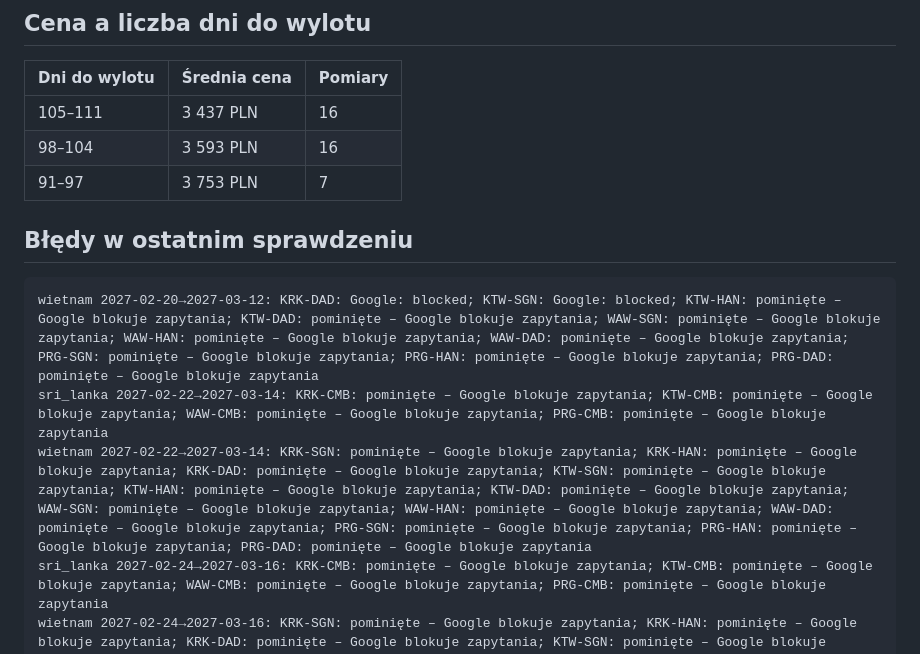
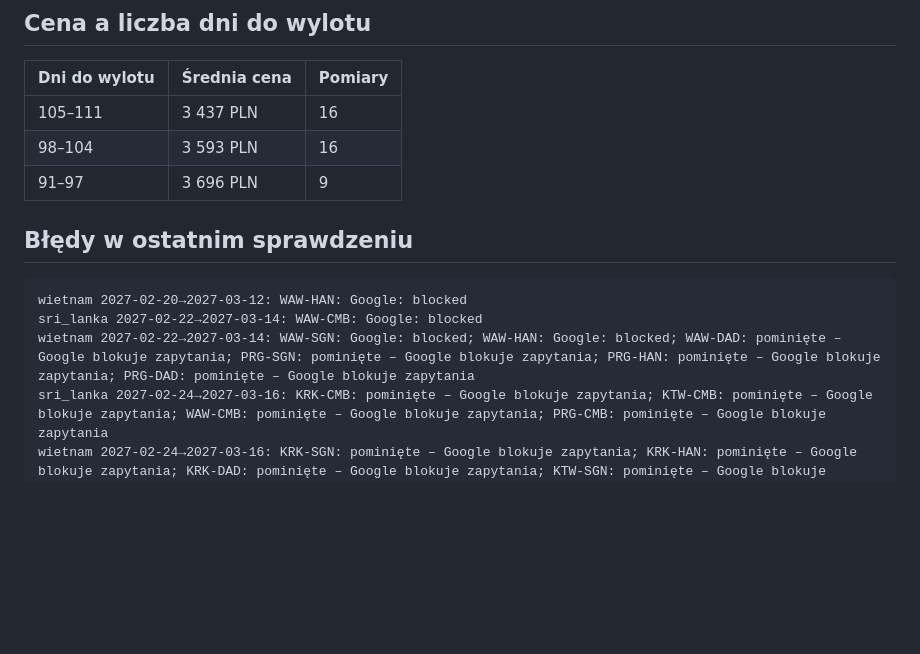
Before and after one commit to kubacichon03-spec/Tracker-cen-lot-w, a Markdown page: reports/REPORT.md, the part around one of its changes. Drawn GitHub-style; blank space fills up the shorter version.

````diff
--- a/reports/REPORT.md
+++ b/reports/REPORT.md
@@ -59,14 +78,14 @@ Ostatnie sprawdzenie: **2026-11-17 15:57** (czas PL) · liczba sprawdzeń: 9 ·
 |---|---|---|
 | 105–111 | 3 437 PLN | 16 |
 | 98–104 | 3 593 PLN | 16 |
-| 91–97 | 3 753 PLN | 7 |
+| 91–97 | 3 696 PLN | 9 |
 
 ## Błędy w ostatnim sprawdzeniu
 
 ```
-wietnam 2027-02-20→2027-03-12: KRK-DAD: Google: blocked; KTW-SGN: Google: blocked; KTW-HAN: pominięte – Google blokuje zapytania; KTW-DAD: pominięte – Google blokuje zapytania; WAW-SGN: pominięte – Google blokuje zapytania; WAW-HAN: pominięte – Google blokuje zapytania; WAW-DAD: pominięte – Google blokuje zapytania; PRG-SGN: pominięte – Google blokuje zapytania; PRG-HAN: pominięte – Google blokuje zapytania; PRG-DAD: pominięte – Google blokuje zapytania
-sri_lanka 2027-02-22→2027-03-14: KRK-CMB: pominięte – Google blokuje zapytania; KTW-CMB: pominięte – Google blokuje zapytania; WAW-CMB: pominięte – Google blokuje zapytania; PRG-CMB: pominięte – Google blokuje zapytania
-wietnam 2027-02-22→2027-03-14: KRK-SGN: pominięte – Google blokuje zapytania; KRK-HAN: pominięte – Google blokuje zapytania; KRK-DAD: pominięte – Google blokuje zapytania; KTW-SGN: pominięte – Google blokuje zapytania; KTW-HAN: pominięte – Google blokuje zapytania; KTW-DAD: pominięte – Google blokuje zapytania; WAW-SGN: pominięte – Google blokuje zapytania; WAW-HAN: pominięte – Google blokuje zapytania; WAW-DAD: pominięte – Google blokuje zapytania; PRG-SGN: pominięte – Google blokuje zapytania; PRG-HAN: pominięte – Google blokuje zapytania; PRG-DAD: pominięte – Google blokuje zapytania
+wietnam 2027-02-20→2027-03-12: WAW-HAN: Google: blocked
+sri_lanka 2027-02-22→2027-03-14: WAW-CMB: Google: blocked
+wietnam 2027-02-22→2027-03-14: WAW-SGN: Google: blocked; WAW-HAN: Google: blocked; WAW-DAD: pominięte – Google blokuje zapytania; PRG-SGN: pominięte – Google blokuje zapytania; PRG-HAN: pominięte – Google blokuje zapytania; PRG-DAD: pominięte – Google blokuje zapytania
 sri_lanka 2027-02-24→2027-03-16: KRK-CMB: pominięte – Google blokuje zapytania; KTW-CMB: pominięte – Google blokuje zapytania; WAW-CMB: pominięte – Google blokuje zapytania; PRG-CMB: pominięte – Google blokuje zapytania
 wietnam 2027-02-24→2027-03-16: KRK-SGN: pominięte – Google blokuje zapytania; KRK-HAN: pominięte – Google blokuje zapytania; KRK-DAD: pominięte – Google blokuje zapytania; KTW-SGN: pominięte – Google blokuje zapytania; KTW-HAN: pominięte – Google blokuje zapytania; KTW-DAD: pominięte – Google blokuje zapytania; WAW-SGN: pominięte – Google blokuje zapytania; WAW-HAN: pominięte – Google blokuje zapytania; WAW-DAD: pominięte – Google blokuje zapytania; PRG-SGN: pominięte – Google blokuje zapytania; PRG-HAN: pominięte – Google blokuje zapytania; PRG-DAD: pominięte – Google blokuje zapytania
 sri_lanka 2027-02-26→2027-03-18: KRK-CMB: pominięte – Google blokuje zapytania; KTW-CMB: pominięte – Google blokuje zapytania; WAW-CMB: pominięte – Google blokuje zapytania; PRG-CMB: pominięte – Google blokuje zapytania
````
Also changed, not shown: other parts of reports/REPORT.md (+25 -6 lines), reports/trend_sri_lanka.png, reports/trend_wietnam.png, 1 other file.
